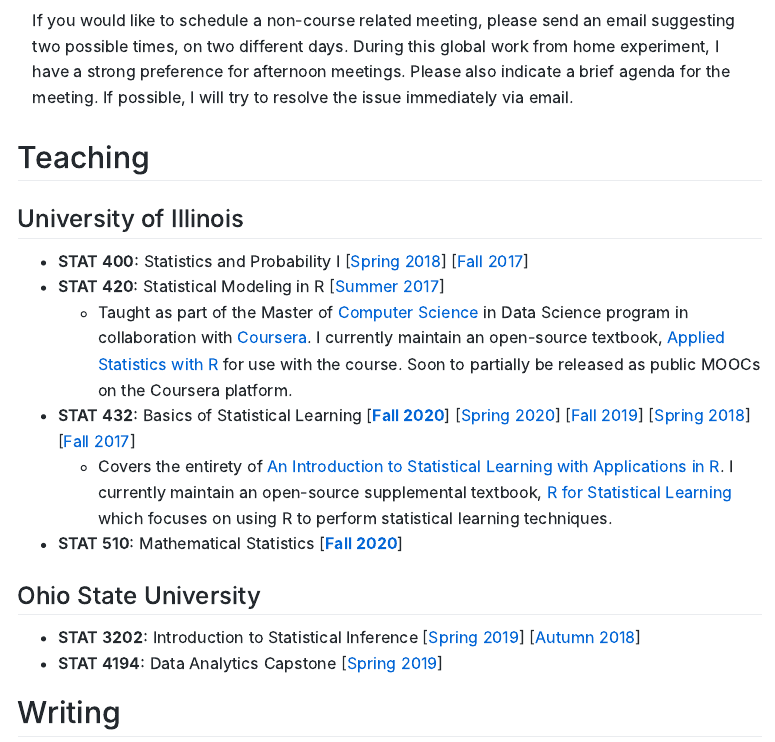
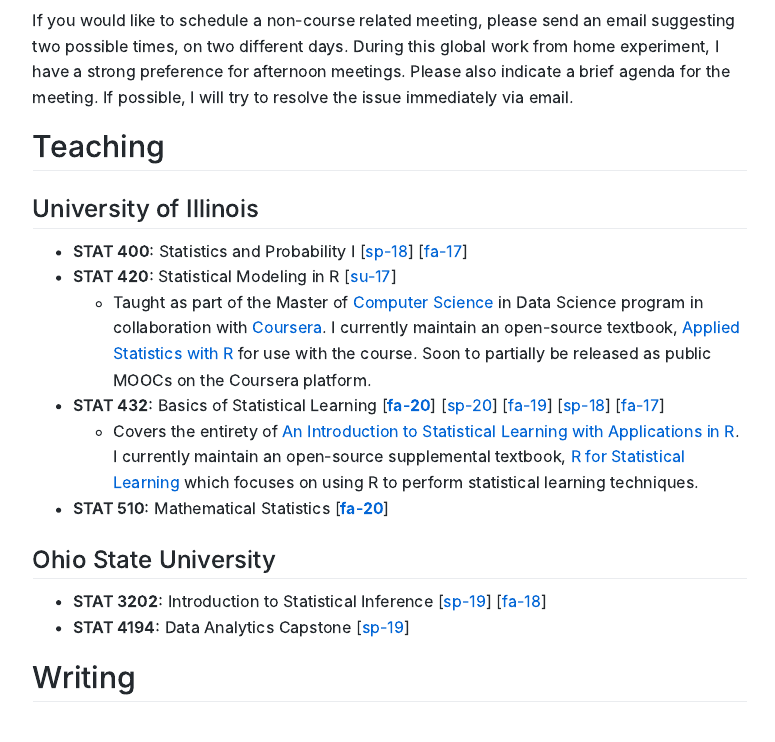
Before and after one commit to daviddalpiaz/website, an R Markdown document (index.Rmd): the page in a window 1100 px wide, from 1040 px down. Rendered offline with R 4.5, knitr and Pandoc, with nearby package versions; a font, style sheet, LaTeX package, included part or bibliography that could not be used is replaced or left out.

Commit message:
shorter semester names

```diff
--- a/index.Rmd
+++ b/index.Rmd
@@ -39,23 +39,21 @@ If you would like to schedule a non-course related meeting, please send an email
 
 <!-- If you need to schedule a meeting outside of these times, please send an email suggesting two possible times, on two different days. (A total of four suggested times.) I have a preference for time-slots directly adjacent to current office hours or directly after a class. Please also indicate a brief agenda for the meeting. If possible, I will also try to resolve the issue immediately via email. -->
 
-</div>
-
 ## Teaching
 
 ### University of Illinois
 
-- **STAT 400:** Statistics and Probability I [[Spring 2018](https://daviddalpiaz.github.io/stat400sp18/)] [[Fall 2017](https://daviddalpiaz.github.io/stat400fa17/)]
-- **STAT 420:** Statistical Modeling in R [[Summer 2017](https://www.coursera.org/learn/stat-420/)]
+- **STAT 400:** Statistics and Probability I [[sp-18](https://daviddalpiaz.github.io/stat400sp18/)] [[fa-17](https://daviddalpiaz.github.io/stat400fa17/)]
+- **STAT 420:** Statistical Modeling in R [[su-17](https://www.coursera.org/learn/stat-420/)]
     - Taught as part of the Master of [Computer Science](https://cs.illinois.edu/) in Data Science program in collaboration with [Coursera](https://www.coursera.org/degrees/masters-in-computer-data-science). I currently maintain an open-source textbook, [Applied Statistics with R](https://daviddalpiaz.github.io/appliedstats/) for use with the course. Soon to partially be released as public MOOCs on the Coursera platform.
-- **STAT 432:** Basics of Statistical Learning [[**Fall 2020**](http://fall-2020.stat432.org/)] [[Spring 2020](http://spring-2020.stat432.org/)] [[Fall 2019](http://fall-2019.stat432.org/)] [[Spring 2018](https://daviddalpiaz.github.io/stat432sp18/)] [[Fall 2017](https://daviddalpiaz.github.io/stat430fa17/)]
+- **STAT 432:** Basics of Statistical Learning [[**fa-20**](http://fall-2020.stat432.org/)] [[sp-20](http://spring-2020.stat432.org/)] [[fa-19](http://fall-2019.stat432.org/)] [[sp-18](https://daviddalpiaz.github.io/stat432sp18/)] [[fa-17](https://daviddalpiaz.github.io/stat430fa17/)]
     - Covers the entirety of [An Introduction to Statistical Learning with Applications in R](http://www-bcf.usc.edu/~gareth/ISL/). I currently maintain an open-source supplemental textbook, [R for Statistical Learning](https://daviddalpiaz.github.io/r4sl/) which focuses on using R to perform statistical learning techniques.
-- **STAT 510:** Mathematical Statistics [[**Fall 2020**](http://math-stat.org/)]
+- **STAT 510:** Mathematical Statistics [[**fa-20**](http://math-stat.org/)]
 
 ### Ohio State University
 
-- **STAT 3202:** Introduction to Statistical Inference [[Spring 2019](https://daviddalpiaz.github.io/stat3202-sp19//)] [[Autumn 2018](https://daviddalpiaz.github.io/stat3202-au18/)]
-- **STAT 4194:** Data Analytics Capstone [[Spring 2019](https://daviddalpiaz.github.io/stat4194-sp19/)]
+- **STAT 3202:** Introduction to Statistical Inference [[sp-19](https://daviddalpiaz.github.io/stat3202-sp19//)] [[fa-18](https://daviddalpiaz.github.io/stat3202-au18/)]
+- **STAT 4194:** Data Analytics Capstone [[sp-19](https://daviddalpiaz.github.io/stat4194-sp19/)]
 
 ## Writing
 
```
Also changed, not shown: 2 other files.
